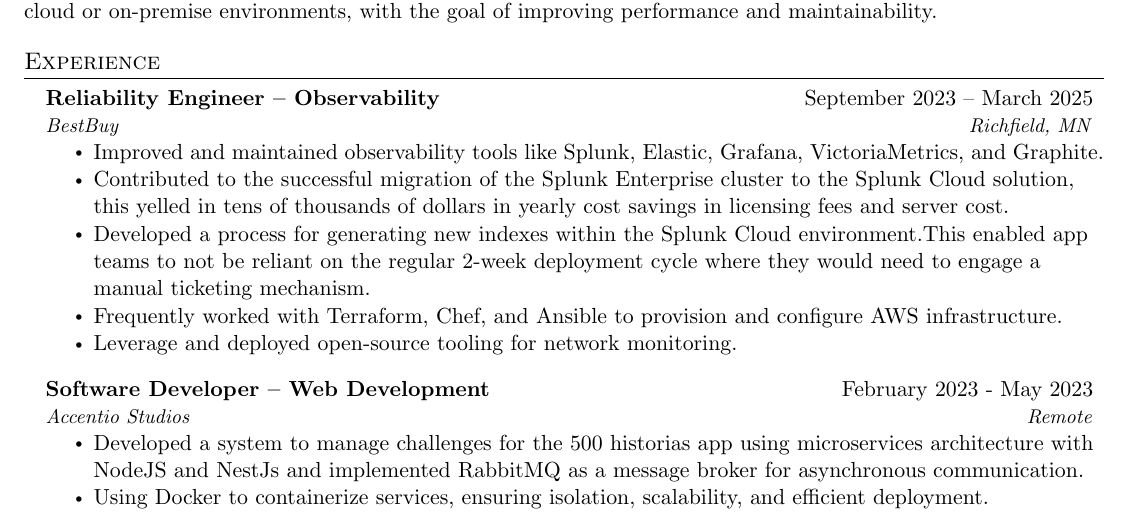
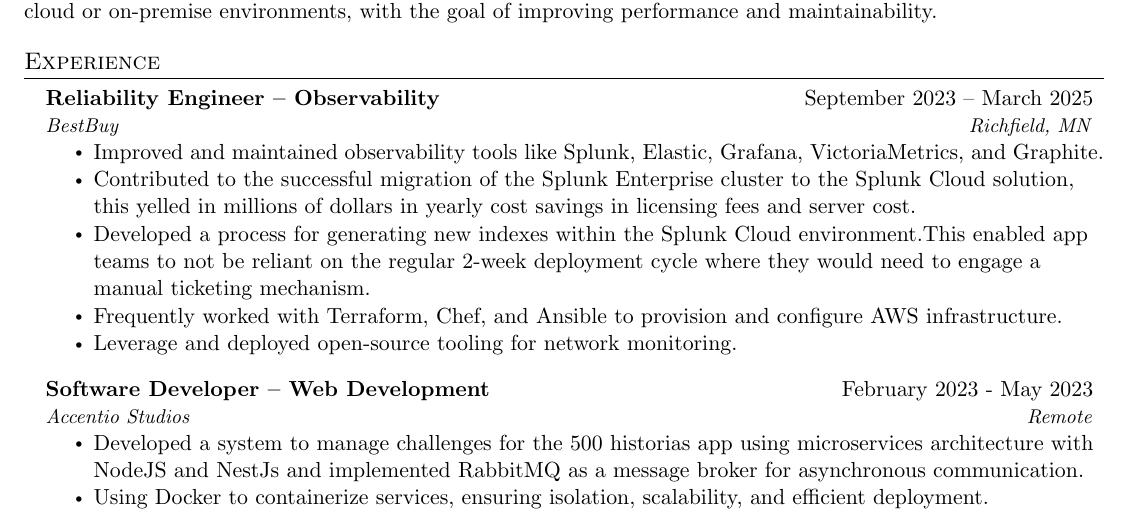
Before and after one commit to wololo-aeyoyo/Resume-Latex, a LaTeX CV (Resume.tex): part of the page, cut so that both start at the same text. Compiled offline with pdfLaTeX.

Commit message:
feat: updated resume

```diff
--- a/Resume.tex
+++ b/Resume.tex
@@ -129,7 +129,7 @@
       \begin{itemize}
       \setlength\itemsep{-0.1em}
       \item Improved and maintained observability tools like Splunk, Elastic, Grafana, VictoriaMetrics, and Graphite.
-      \item Contributed to the successful migration of the Splunk Enterprise cluster to the Splunk Cloud solution, this yelled in tens of thousands of dollars in yearly cost savings in licensing fees and server cost.
+      \item Contributed to the successful migration of the Splunk Enterprise cluster to the Splunk Cloud solution, this yelled in millions of dollars in yearly cost savings in licensing fees and server cost.
       \item Developed a process for generating new indexes within the Splunk Cloud environment.This enabled app teams to not be reliant on the regular 2-week deployment cycle where they would need to engage a manual ticketing mechanism.
       \item Frequently worked with Terraform, Chef, and Ansible to provision and configure AWS infrastructure.
       \item Leverage and deployed open-source tooling for network monitoring.
```
